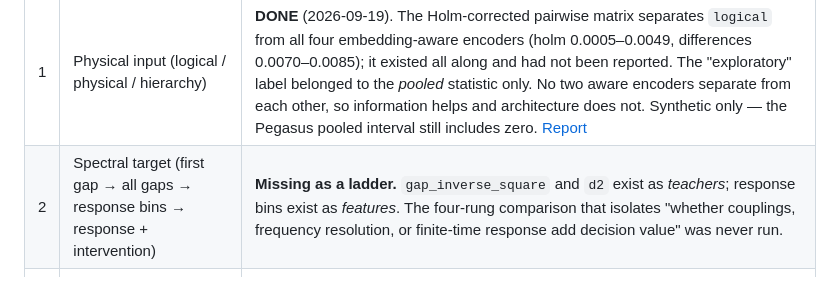
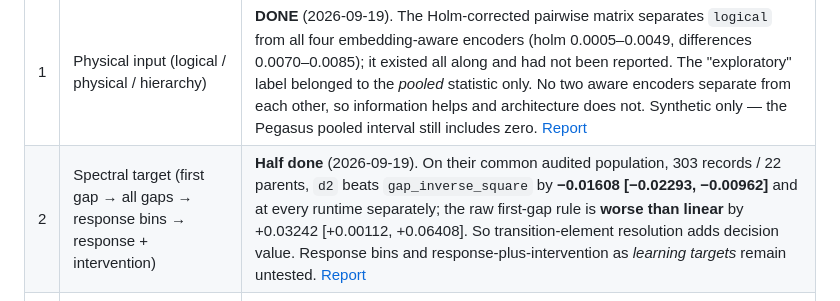
Before and after one commit to hydrogen1999/anneal_control, a Markdown page: docs/design_document_gap_analysis.md, the part around the change. Drawn GitHub-style.

```diff
--- a/docs/design_document_gap_analysis.md
+++ b/docs/design_document_gap_analysis.md
@@ -84,7 +84,7 @@ extensions beyond this completed baseline workflow".
 | # | Factor | Status |
 |---|---|---|
 | 1 | Physical input (logical / physical / hierarchy) | **DONE** (2026-09-19). The Holm-corrected pairwise matrix separates `logical` from all four embedding-aware encoders (holm 0.0005–0.0049, differences 0.0070–0.0085); it existed all along and had not been reported. The "exploratory" label belonged to the *pooled* statistic only. No two aware encoders separate from each other, so information helps and architecture does not. Synthetic only — the Pegasus pooled interval still includes zero. [Report](../reports/encoder_contrast_2026-09-19/ENCODER_CONTRAST.md) |
-| 2 | Spectral target (first gap → all gaps → response bins → response + intervention) | **Missing as a ladder.** `gap_inverse_square` and `d2` exist as *teachers*; response bins exist as *features*. The four-rung comparison that isolates "whether couplings, frequency resolution, or finite-time response add decision value" was never run. |
+| 2 | Spectral target (first gap → all gaps → response bins → response + intervention) | **Half done** (2026-09-19). On their common audited population, 303 records / 22 parents, `d2` beats `gap_inverse_square` by **−0.01608 [−0.02293, −0.00962]** and at every runtime separately; the raw first-gap rule is **worse than linear** by +0.03242 [+0.00112, +0.06408]. So transition-element resolution adds decision value. Response bins and response-plus-intervention as *learning targets* remain untested. [Report](../reports/spectral_ladder_2026-09-19/SPECTRAL_LADDER.md) |
 | 3 | **Mandatory bottleneck** G→D₂→ϱ versus direct residual branch, identical encoder | **DONE** (2026-09-19). A learned scalar chain costs +0.00566 [+0.00230, +0.00907], Holm p = 0.0029, with *more* parameters than the unconstrained model. An eight-number profile is not separated (Holm p = 0.45). Compression is not the problem; scalar compression is. [Report](../reports/bottleneck_2026-09-19/BOTTLENECK.md) |
 | 4 | Control family | **Done** — all four families searched, and see §1. |
 | 5 | Learning objective (imitation vs outcome, ± auxiliary physics) | **Partial.** `hierarchy_physics` and `hierarchy_outcome` are both trained and both appear in the comparison table, but no *paired contrast between them* is archived; the ledger explicitly says "no between-method architecture claim is established". |
```
Also changed, not shown: reports/EVIDENCE.md (+1 -0 lines), reports/spectral_ladder_2026-09-19/SPECTRAL_LADDER.md (added, +67 -0 lines).
